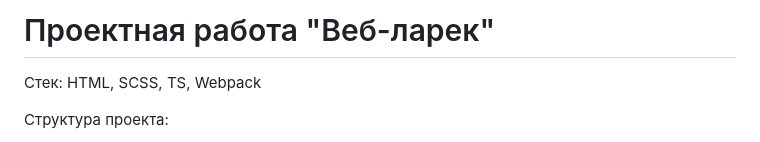
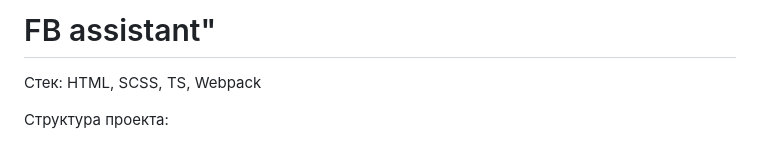
Before and after one commit to AlbertBushirov/fantasy-battle-assistant, a Markdown page: README.md, the part around the change. Drawn GitHub-style.

```diff
--- a/README.md
+++ b/README.md
@@ -1,4 +1,4 @@
-# Проектная работа "Веб-ларек"
+# FB assistant"
 
 Стек: HTML, SCSS, TS, Webpack
 
```
